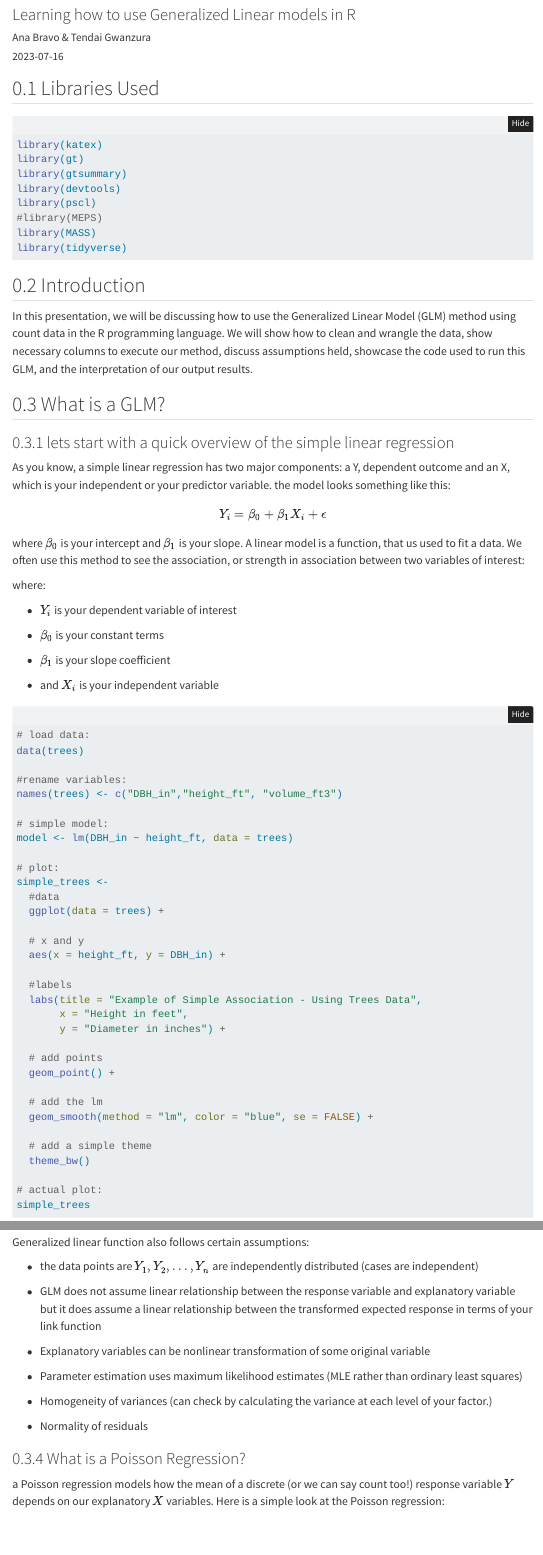
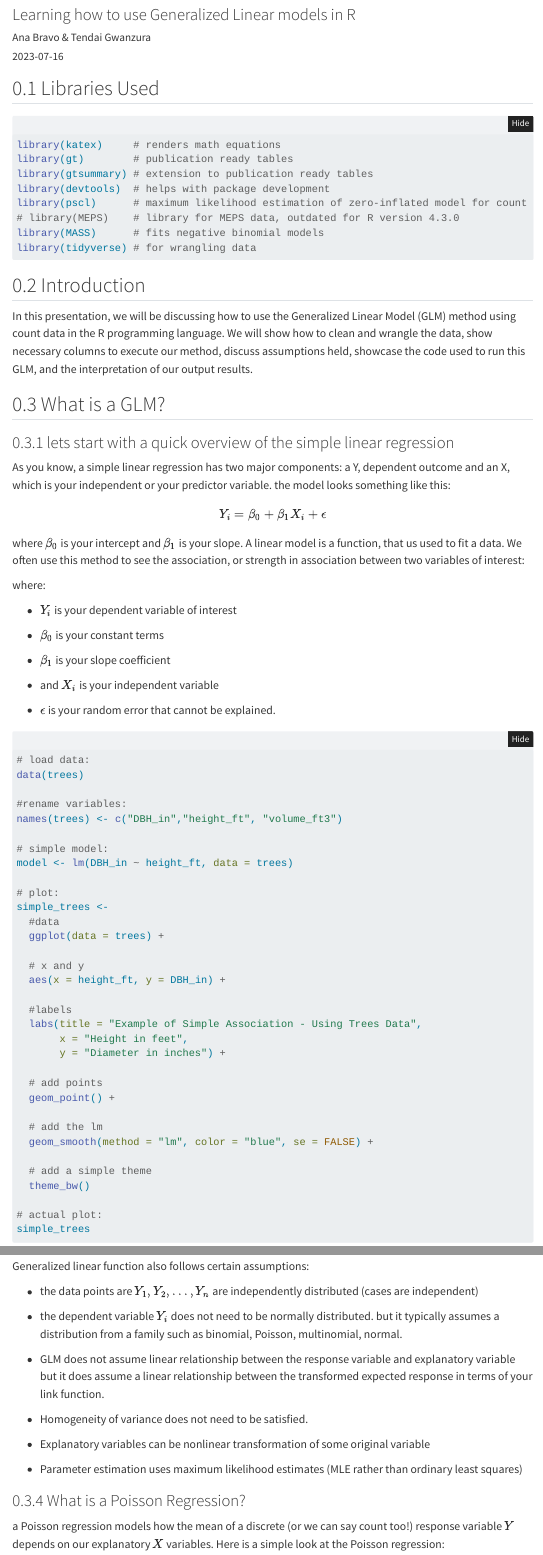
Before and after one commit to anbrav0/R-health-blog, a Quarto document (index.qmd): the page in a window 1100 px wide, from 120 px down, and a second part further down, joined at a grey line. Rendered offline with R 4.5, knitr and Pandoc in place of Quarto, with nearby package versions; folded parts are opened; some code elsewhere in the file could not run offline; menus at the side of the page are left out.

Commit message:
fix assumptions in GLM count data page

````diff
--- a/index.qmd
+++ b/index.qmd
@@ -23,14 +23,14 @@ format:
 #| message: false
 
 
-library(katex)
-library(gt)
-library(gtsummary)
-library(devtools)
-library(pscl)
-#library(MEPS)
-library(MASS)
-library(tidyverse)
+library(katex)     # renders math equations
+library(gt)        # publication ready tables
+library(gtsummary) # extension to publication ready tables
+library(devtools)  # helps with package development
+library(pscl)      # maximum likelihood estimation of zero-inflated model for count
+# library(MEPS)    # library for MEPS data, outdated for R version 4.3.0
+library(MASS)      # fits negative binomial models
+library(tidyverse) # for wrangling data
 ```
 
 ## Introduction
@@ -54,6 +54,8 @@ where:
 -   $\beta_1$ is your slope coefficient
 
 -   and $X_i$ is your independent variable
+
+-   $\epsilon$ is your random error that cannot be explained.
 
 ```{r}
 #| message: false
@@ -127,15 +129,17 @@ $$ log(\pmb{\mu}) = \alpha + \beta_1x_1 + ... B_nx_n + \epsilon$$ Generalized li
 
 -   the data points are $Y_1, Y_2, ..., Y_n$ are independently distributed (cases are independent)
 
--   GLM does not assume linear relationship between the response variable and explanatory variable but it does assume a linear relationship between the transformed expected response in terms of your link function
+- the dependent variable $Y_i$ does not need to be normally distributed. but it typically assumes a distribution from a family such as binomial, Poisson, multinomial, normal.
 
--   Explanatory variables can be nonlinear transformation of some original variable
+-   GLM does not assume linear relationship between the response variable and explanatory variable but it does assume a linear relationship between the transformed expected response in terms of your link function.
+
+- Homogeneity of variance does not need to be satisfied.
+
+- Explanatory variables can be nonlinear transformation of some original variable
 
 -   Parameter estimation uses maximum likelihood estimates (MLE rather than ordinary least squares)
 
--   Homogeneity of variances (can check by calculating the variance at each level of your factor.)
 
--   Normality of residuals
 
 ### What is a Poisson Regression?
 
````
Also changed, not shown: docs/search.json, index.qmd (4 more changed lines), 1 other file.
